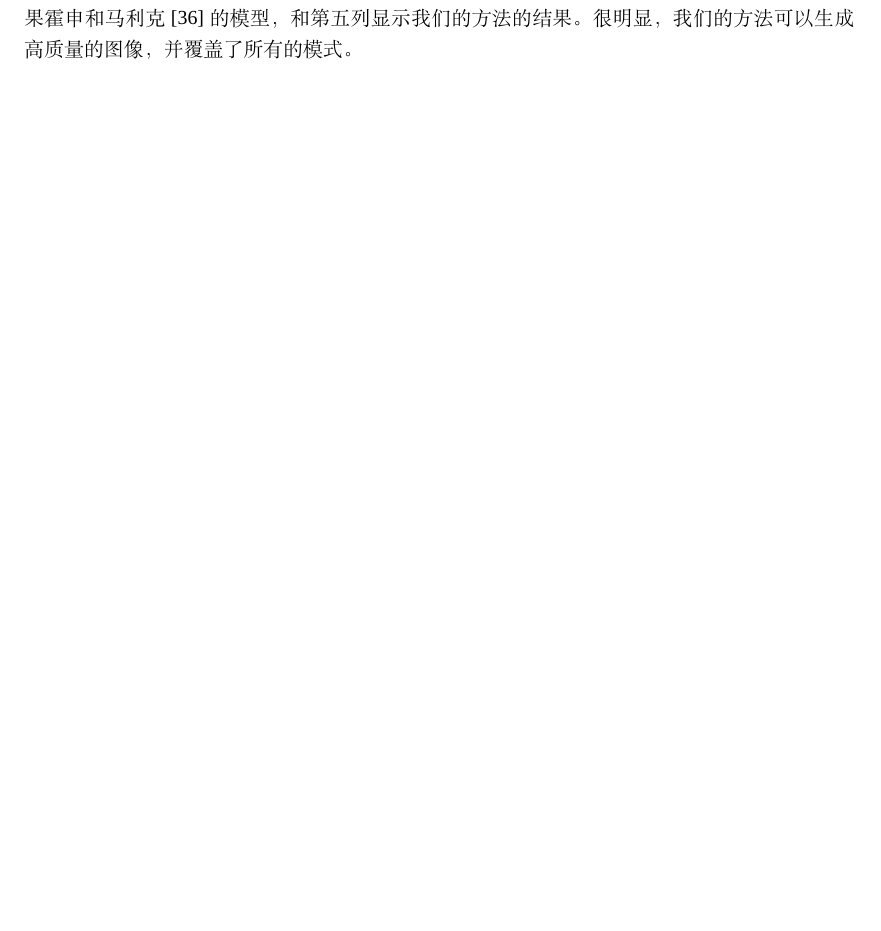
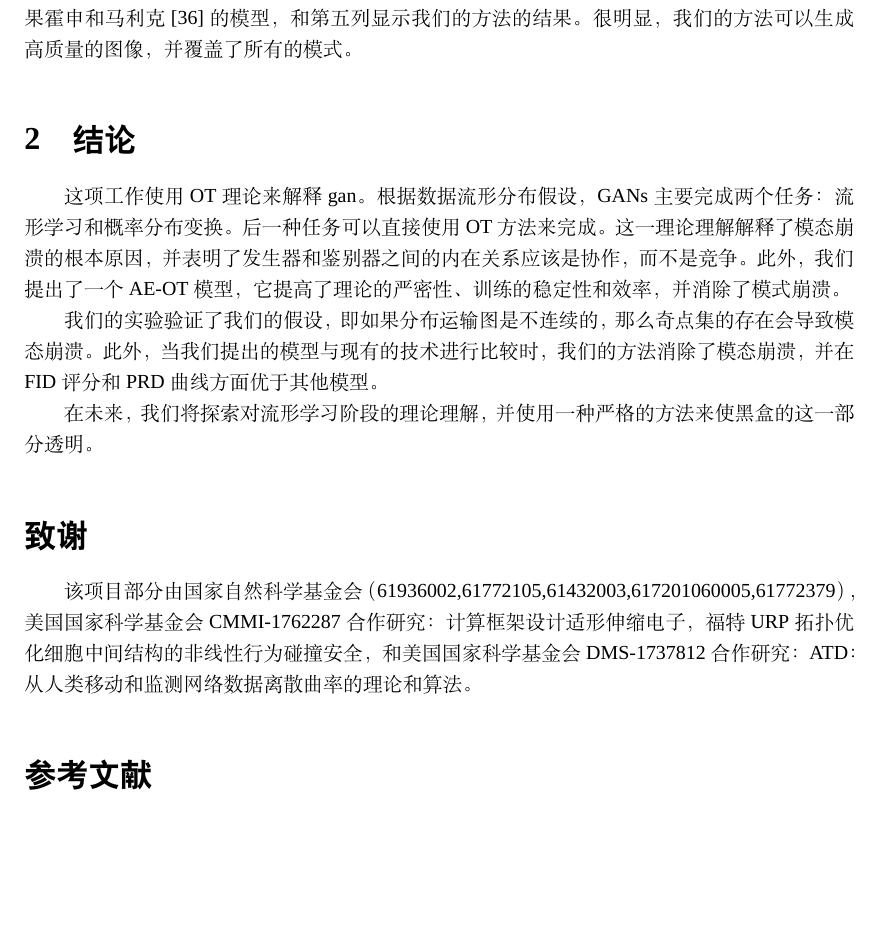
Before and after one commit to qintian23/usc, a LaTeX document (translation-1.0.0/translation.tex, which reads translation-1.0.0/sections/Acknowledgements.tex, translation-1.0.0/sections/Conclusion.tex, translation-1.0.0/sections/Reference.tex): part of page 4 of 4, cut so that both start at the same text. Compiled offline with XeLaTeX; a missing font is replaced by an installed copy or a similar font.

Commit message:
small result

```diff
--- /dev/null
+++ b/translation-1.0.0/sections/Acknowledgements.tex
@@ -0,0 +1,5 @@
+% !TeX root = ../translation.tex
+
+\section*{致谢}
+
+该项目部分由国家自然科学基金会（61936002,61772105,61432003,617201060005,61772379），美国国家科学基金会CMMI-1762287合作研究：计算框架设计适形伸缩电子，福特URP拓扑优化细胞中间结构的非线性行为碰撞安全，和美国国家科学基金会DMS-1737812合作研究：ATD：从人类移动和监测网络数据离散曲率的理论和算法。
--- /dev/null
+++ b/translation-1.0.0/sections/Conclusion.tex
@@ -0,0 +1,9 @@
+% !TeX root = ../translation.tex
+
+\section{结论}
+
+这项工作使用OT理论来解释gan。根据数据流形分布假设，GANs主要完成两个任务：流形学习和概率分布变换。后一种任务可以直接使用OT方法来完成。这一理论理解解释了模态崩溃的根本原因，并表明了发生器和鉴别器之间的内在关系应该是协作，而不是竞争。此外，我们提出了一个AE-OT模型，它提高了理论的严密性、训练的稳定性和效率，并消除了模式崩溃。
+
+我们的实验验证了我们的假设，即如果分布运输图是不连续的，那么奇点集的存在会导致模态崩溃。此外，当我们提出的模型与现有的技术进行比较时，我们的方法消除了模态崩溃，并在FID评分和PRD曲线方面优于其他模型。
+
+在未来，我们将探索对流形学习阶段的理论理解，并使用一种严格的方法来使黑盒的这一部分透明。
--- /dev/null
+++ b/translation-1.0.0/sections/Reference.tex
@@ -0,0 +1,3 @@
+% !TeX root = ../translation.tex
+
+\section*{参考文献}
--- a/translation-1.0.0/translation.tex
+++ b/translation-1.0.0/translation.tex
@@ -34,6 +34,8 @@
 %\input{sections/Computational algorithm}
 %\input{sections/GANs and optimal transportation}
 \input{sections/Experimental results}
+\input{sections/Conclusion}
+\input{sections/Acknowledgements}
 
 %-------------------------------------------------------
 % References
```
Also changed, not shown: translation-1.0.0/translation.pdf, translation-1.0.0/translation.tex (2 more changed lines).
